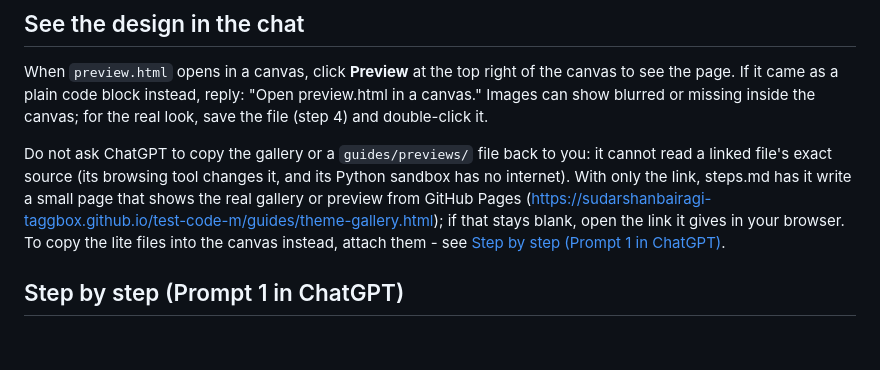
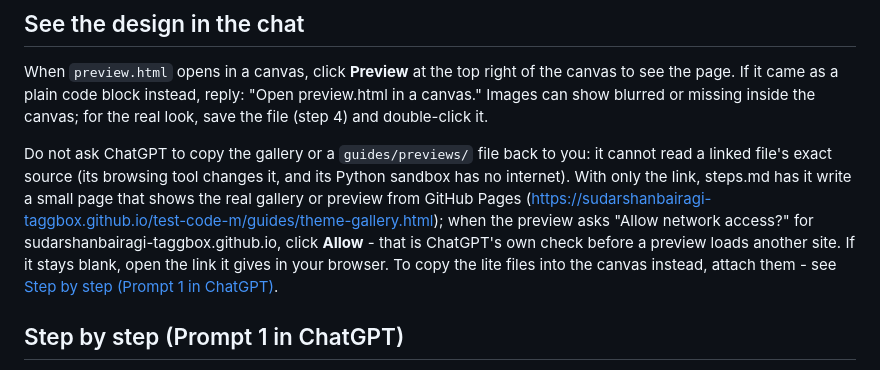
Before and after one commit to sudarshanbairagi-taggbox/test-code-m, a Markdown page: prompts/browser/chatgpt.md, the part around the change. GitHub-like rendering; blank space fills up the shorter version.

Commit message:
fix:tell chatgpt users to click Allow when the preview asks for network access
Co-Authored-By: Claude Opus 5.5 <noreply@anthropic.com>

```diff
--- a/prompts/browser/chatgpt.md
+++ b/prompts/browser/chatgpt.md
@@ -59,7 +59,10 @@ changes it, and its Python sandbox has no internet). With only the link,
 steps.md has it write a small page that shows the real gallery or preview
 from GitHub Pages
 (https://sudarshanbairagi-taggbox.github.io/test-code-m/guides/theme-gallery.html);
-if that stays blank, open the link it gives in your browser. To copy the
+when the preview asks "Allow network access?" for
+sudarshanbairagi-taggbox.github.io, click **Allow** - that is ChatGPT's own
+check before a preview loads another site. If it stays blank, open the
+link it gives in your browser. To copy the
 lite files into the canvas instead, attach them - see
 [Step by step (Prompt 1 in ChatGPT)](#step-by-step-prompt-1-in-chatgpt).
 
```
Also changed, not shown: 1 other file.
